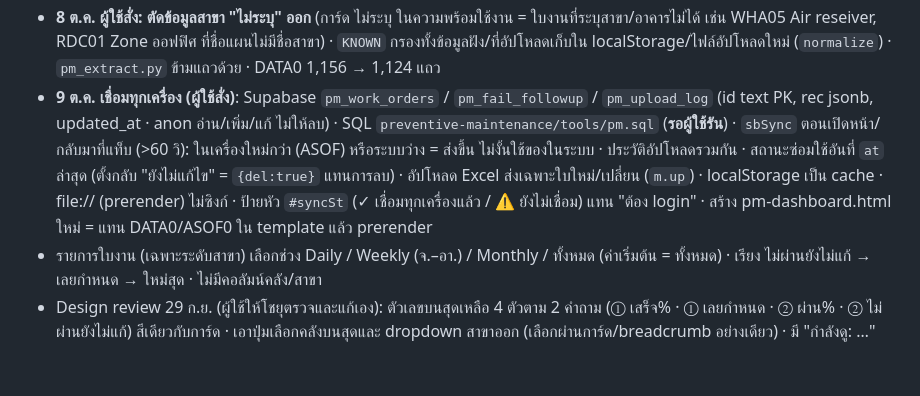
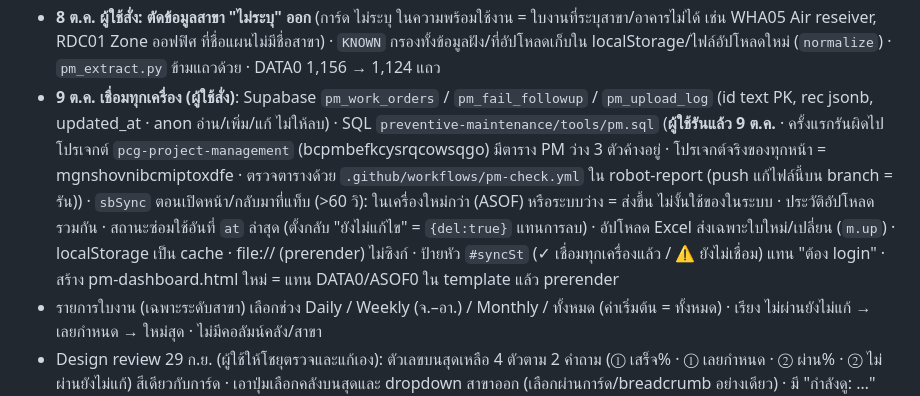
Before and after one commit to Sttonnn/pcg-logistics, a Markdown page: CLAUDE.md, the part around the change. GitHub-like rendering; blank space fills up the shorter version.

Commit message:
CLAUDE.md: PM ตาราง Supabase พร้อมแล้ว
Co-Authored-By: Claude Opus 5.5 <noreply@anthropic.com>
Claude-Session: https://claude.ai/code/session_01LJ4DK5o86mUtKjTRX2X5sC

```diff
--- a/CLAUDE.md
+++ b/CLAUDE.md
@@ -161,7 +161,7 @@ repo `sttonnn/robot-report` คือที่รวมทุก Dashboard (ต
 - 3 ต.ค.: **แถบเมนูซ้าย** (`#side`, `renderSide`, กว้าง 252px; จอ ≤1100px ซ่อน → ปุ่มลอย "เมนู · คู่มือ" มุมซ้ายล่างเปิดเป็น drawer) · มุมมอง: ภาพรวม PM / สถิติการเสีย (badge ไม่ผ่านยังไม่แก้) · ประเภทการตรวจ: ตรวจคลังสินค้า / ตรวจรถ MHE / ทั้งหมด (ไอคอนสี + ชิป จำนวนใบ · เสร็จ% · ค้าง, กด = ตั้ง `S.kind`) · ประวัติการอัปโหลด · การ์ดส้ม "คู่มือการอ่าน" เปิด `#guideDlg` (อธิบายการ์ด 4 ใบ, สถานะ Axons → Dashboard, ประเภท, วิธีใช้ตาราง) · ตัวกรองเดิมบนหน้ายังอยู่
 - 3 ต.ค.: **ความพร้อมใช้งาน รายคลัง** (`#readySec`, `renderReady`/`readyOf`, อยู่เหนือตารางรวม เฉพาะหน้ารวม) · 1 เครื่อง = รหัสโรงงาน+รหัสอุปกรณ์ · **(แก้ 3 ต.ค. ผู้ใช้ถามทำไม 100% หมด)** เครื่องที่มีใบ "ไม่ผ่าน" ที่ยังไม่กด "แก้ไขแล้ว" (รอบไหนก็ได้) = รอซ่อม แม้รอบถัดไปผ่าน (ไม่ปิดเอง) · ที่เหลือที่เคยมีผล = พร้อมใช้ · ไม่เคยมีผล = แยกนับ "ยังไม่มีผลตรวจ" · % = พร้อม ÷ เครื่องที่มีผล · ไม่นับใบตรวจโซน (ภายใน/ภายนอกคลัง ออฟฟิศ Safety พื้นที่ MHE) · การ์ดต่อสาขาเรียงเป็นตารางเต็มความกว้าง (WHA → RDC ตามภาค) ป้ายสีภาคบนการ์ด (`RCOL`) · พื้นการ์ดตามสถานะ: เขียว = พร้อมทุกเครื่อง · ส้ม = มีรอซ่อม ≥85% · แดง = <85% · เทา = ยังไม่มีผลตรวจ · ป้ายแดง "รอซ่อม N · นานสุด X วัน" · ป้ายส้ม "เลยกำหนดตรวจ N เครื่อง" (เครื่องที่มีใบเลยกำหนด = เตือนอย่างเดียว **ไม่หัก %** ผู้ใช้เลือกแบบ ก 3 ต.ค.) · ตามตัวกรองประเภท (ไม่สนเดือน) · กดการ์ด = เข้าใบงานสาขา
 - **8 ต.ค. ผู้ใช้สั่ง: ตัดข้อมูลสาขา "ไม่ระบุ" ออก** (การ์ด ไม่ระบุ ในความพร้อมใช้งาน = ใบงานที่ระบุสาขา/อาคารไม่ได้ เช่น WHA05 Air reseiver, RDC01 Zone ออฟฟิศ ที่ชื่อแผนไม่มีชื่อสาขา) · `KNOWN` กรองทั้งข้อมูลฝัง/ที่อัปโหลดเก็บใน localStorage/ไฟล์อัปโหลดใหม่ (`normalize`) · `pm_extract.py` ข้ามแถวด้วย · DATA0 1,156 → 1,124 แถว
-- **9 ต.ค. เชื่อมทุกเครื่อง (ผู้ใช้สั่ง)**: Supabase `pm_work_orders` / `pm_fail_followup` / `pm_upload_log` (id text PK, rec jsonb, updated_at · anon อ่าน/เพิ่ม/แก้ ไม่ให้ลบ) · SQL `preventive-maintenance/tools/pm.sql` (**รอผู้ใช้รัน**) · `sbSync` ตอนเปิดหน้า/กลับมาที่แท็บ (>60 วิ): ในเครื่องใหม่กว่า (ASOF) หรือระบบว่าง = ส่งขึ้น ไม่งั้นใช้ของในระบบ · ประวัติอัปโหลดรวมกัน · สถานะซ่อมใช้อันที่ `at` ล่าสุด (ตั้งกลับ "ยังไม่แก้ไข" = `{del:true}` แทนการลบ) · อัปโหลด Excel ส่งเฉพาะใบใหม่/เปลี่ยน (`m.up`) · localStorage เป็น cache · file:// (prerender) ไม่ซิงก์ · ป้ายหัว `#syncSt` (✓ เชื่อมทุกเครื่องแล้ว / ⚠ ยังไม่เชื่อม) แทน "ต้อง login" · สร้าง pm-dashboard.html ใหม่ = แทน DATA0/ASOF0 ใน template แล้ว prerender
+- **9 ต.ค. เชื่อมทุกเครื่อง (ผู้ใช้สั่ง)**: Supabase `pm_work_orders` / `pm_fail_followup` / `pm_upload_log` (id text PK, rec jsonb, updated_at · anon อ่าน/เพิ่ม/แก้ ไม่ให้ลบ) · SQL `preventive-maintenance/tools/pm.sql` (**ผู้ใช้รันแล้ว 9 ต.ค.** · ครั้งแรกรันผิดไปโปรเจกต์ `pcg-project-management` (bcpmbefkcysrqcowsqgo) มีตาราง PM ว่าง 3 ตัวค้างอยู่ · โปรเจกต์จริงของทุกหน้า = mgnshovnibcmiptoxdfe · ตรวจตารางด้วย `.github/workflows/pm-check.yml` ใน robot-report (push แก้ไฟล์นี้บน branch = รัน)) · `sbSync` ตอนเปิดหน้า/กลับมาที่แท็บ (>60 วิ): ในเครื่องใหม่กว่า (ASOF) หรือระบบว่าง = ส่งขึ้น ไม่งั้นใช้ของในระบบ · ประวัติอัปโหลดรวมกัน · สถานะซ่อมใช้อันที่ `at` ล่าสุด (ตั้งกลับ "ยังไม่แก้ไข" = `{del:true}` แทนการลบ) · อัปโหลด Excel ส่งเฉพาะใบใหม่/เปลี่ยน (`m.up`) · localStorage เป็น cache · file:// (prerender) ไม่ซิงก์ · ป้ายหัว `#syncSt` (✓ เชื่อมทุกเครื่องแล้ว / ⚠ ยังไม่เชื่อม) แทน "ต้อง login" · สร้าง pm-dashboard.html ใหม่ = แทน DATA0/ASOF0 ใน template แล้ว prerender
 - รายการใบงาน (เฉพาะระดับสาขา) เลือกช่วง Daily / Weekly (จ.–อา.) / Monthly / ทั้งหมด (ค่าเริ่มต้น = ทั้งหมด) · เรียง ไม่ผ่านยังไม่แก้ → เลยกำหนด → ใหม่สุด · ไม่มีคอลัมน์คลัง/สาขา
 - Design review 29 ก.ย. (ผู้ใช้ให้โชยุตรวจและแก้เอง): ตัวเลขบนสุดเหลือ 4 ตัวตาม 2 คำถาม (① เสร็จ% · ① เลยกำหนด · ② ผ่าน% · ② ไม่ผ่านยังไม่แก้) สีเดียวกับการ์ด · เอาปุ่มเลือกคลังบนสุดและ dropdown สาขาออก (เลือกผ่านการ์ด/breadcrumb อย่างเดียว) · มี "กำลังดู: …" บอกขอบเขต
 - รอผู้ใช้: ยืนยันหน้าตา mock up, งานแจ้งซ่อม, ตาราง Supabase + ระบบ login
```
